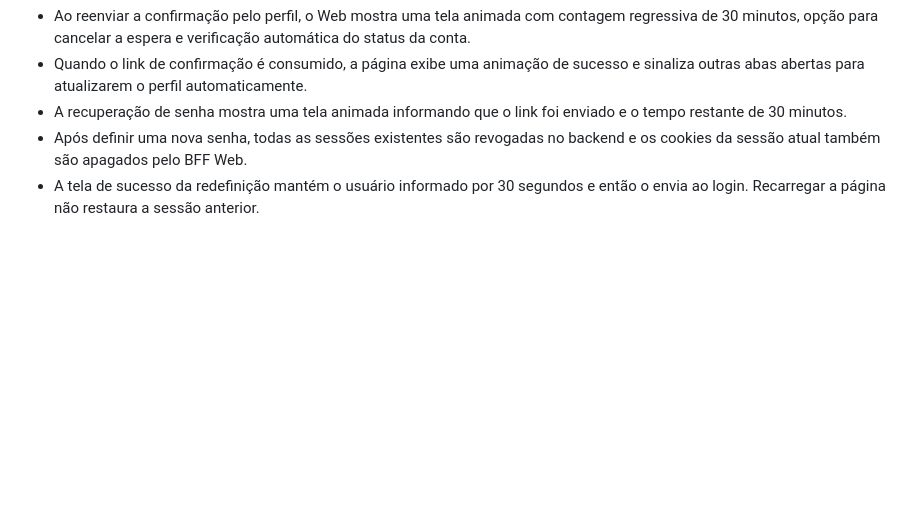
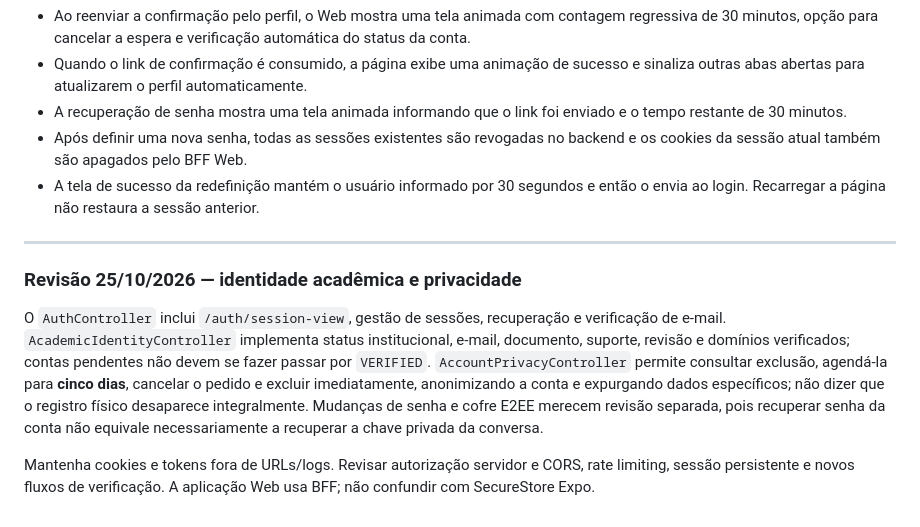
Before and after one commit to luizcordeiro155/Enturma, a Markdown page: docs/AUTHENTICATION.md, the part around the change. Rendered like a GitHub page; blank space fills up the shorter version.

Commit message:
docs: update AUTHENTICATION.md for current Enturma behavior

```diff
--- a/docs/AUTHENTICATION.md
+++ b/docs/AUTHENTICATION.md
@@ -61,3 +61,11 @@ Login continua retornando a mesma mensagem para e-mail inexistente e senha errad
 - A recuperação de senha mostra uma tela animada informando que o link foi enviado e o tempo restante de 30 minutos.
 - Após definir uma nova senha, todas as sessões existentes são revogadas no backend e os cookies da sessão atual também são apagados pelo BFF Web.
 - A tela de sucesso da redefinição mantém o usuário informado por 30 segundos e então o envia ao login. Recarregar a página não restaura a sessão anterior.
+
+---
+
+### Revisão 25/10/2026 — identidade acadêmica e privacidade
+
+O `AuthController` inclui `/auth/session-view`, gestão de sessões, recuperação e verificação de e-mail. `AcademicIdentityController` implementa status institucional, e-mail, documento, suporte, revisão e domínios verificados; contas pendentes não devem se fazer passar por `VERIFIED`. `AccountPrivacyController` permite consultar exclusão, agendá-la para **cinco dias**, cancelar o pedido e excluir imediatamente, anonimizando a conta e expurgando dados específicos; não dizer que o registro físico desaparece integralmente. Mudanças de senha e cofre E2EE merecem revisão separada, pois recuperar senha da conta não equivale necessariamente a recuperar a chave privada da conversa.
+
+Mantenha cookies e tokens fora de URLs/logs. Revisar autorização servidor e CORS, rate limiting, sessão persistente e novos fluxos de verificação. A aplicação Web usa BFF; não confundir com SecureStore Expo.
```
